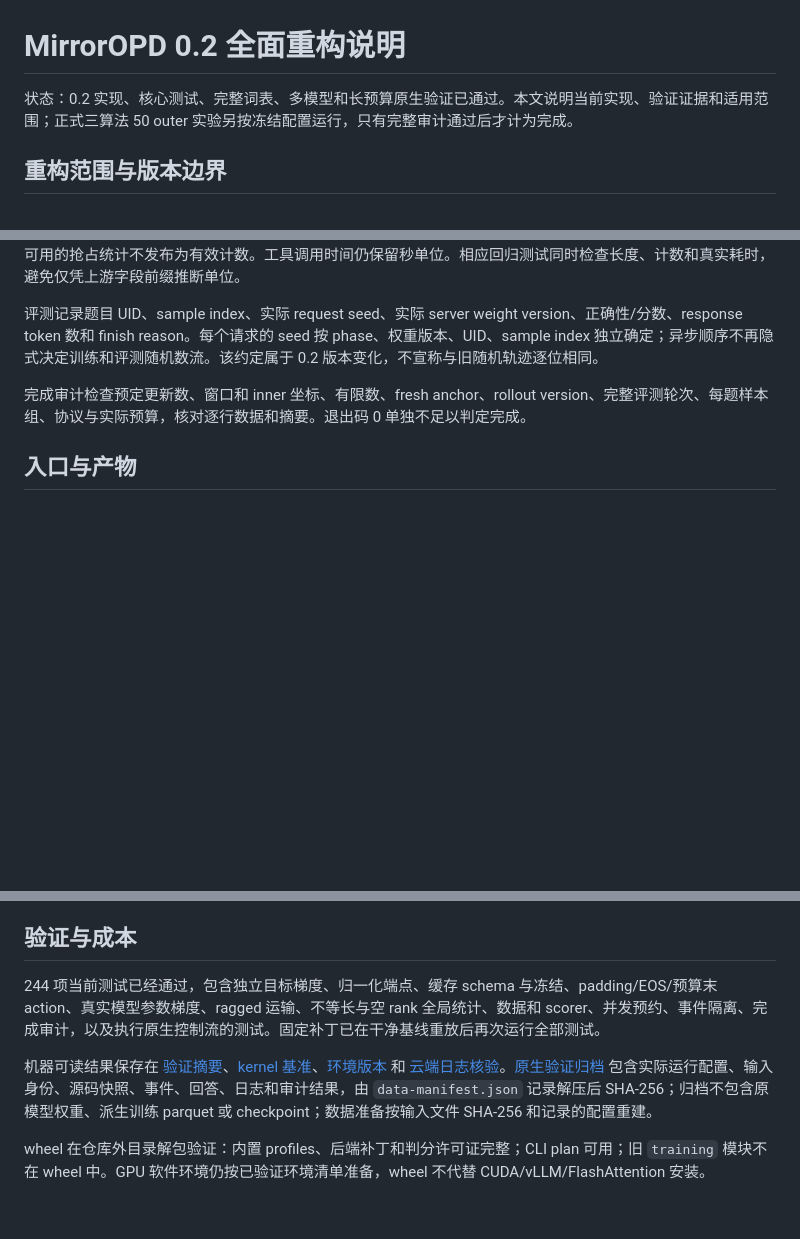
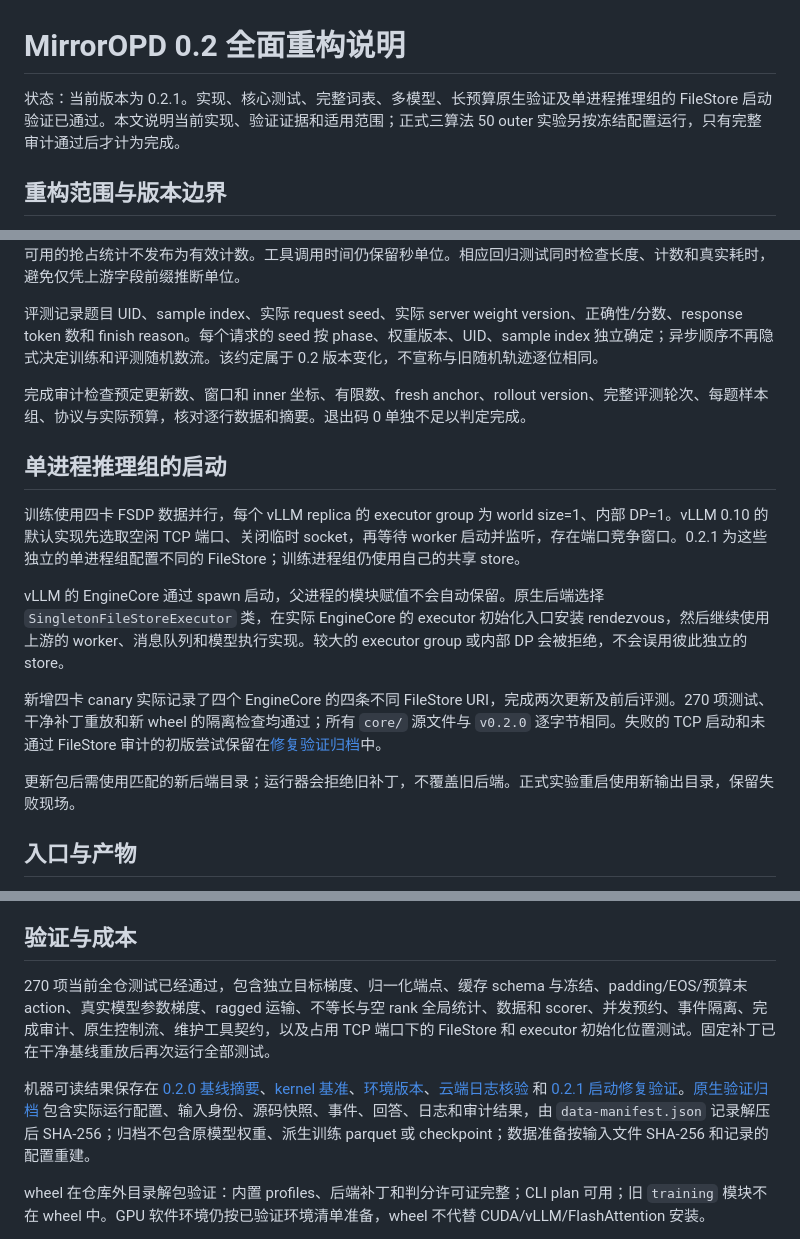
Before and after one commit to WncFht/MirrorOPD, a Markdown page: docs/2026-10-15-MirrorOPD全面重构说明.md, 3 parts joined by grey strips. GitHub-like rendering; blank space fills up the shorter version.

Commit message:
docs(runtime): Document version 0.2.1 bootstrap and validation

```diff
--- a/docs/2026-10-15-MirrorOPD全面重构说明.md
+++ b/docs/2026-10-15-MirrorOPD全面重构说明.md
@@ -1,6 +1,6 @@
 # MirrorOPD 0.2 全面重构说明
 
-状态：0.2 实现、核心测试、完整词表、多模型和长预算原生验证已通过。本文说明当前实现、验证证据和适用范围；正式三算法 50 outer 实验另按冻结配置运行，只有完整审计通过后才计为完成。
+状态：当前版本为 0.2.1。实现、核心测试、完整词表、多模型、长预算原生验证及单进程推理组的 FileStore 启动验证已通过。本文说明当前实现、验证证据和适用范围；正式三算法 50 outer 实验另按冻结配置运行，只有完整审计通过后才计为完成。
 
 ## 重构范围与版本边界
 
@@ -152,6 +152,16 @@ $$
 
 完成审计检查预定更新数、窗口和 inner 坐标、有限数、fresh anchor、rollout version、完整评测轮次、每题样本组、协议与实际预算，核对逐行数据和摘要。退出码 0 单独不足以判定完成。
 
+## 单进程推理组的启动
+
+训练使用四卡 FSDP 数据并行，每个 vLLM replica 的 executor group 为 world size=1、内部 DP=1。vLLM 0.10 的默认实现先选取空闲 TCP 端口、关闭临时 socket，再等待 worker 启动并监听，存在端口竞争窗口。0.2.1 为这些独立的单进程组配置不同的 FileStore；训练进程组仍使用自己的共享 store。
+
+vLLM 的 EngineCore 通过 spawn 启动，父进程的模块赋值不会自动保留。原生后端选择 `SingletonFileStoreExecutor` 类，在实际 EngineCore 的 executor 初始化入口安装 rendezvous，然后继续使用上游的 worker、消息队列和模型执行实现。较大的 executor group 或内部 DP 会被拒绝，不会误用彼此独立的 store。
+
+新增四卡 canary 实际记录了四个 EngineCore 的四条不同 FileStore URI，完成两次更新及前后评测。270 项测试、干净补丁重放和新 wheel 的隔离检查均通过；所有 `core/` 源文件与 `v0.2.0` 逐字节相同。失败的 TCP 启动和未通过 FileStore 审计的初版尝试保留在[修复验证归档](../data/refactor-20261015/portfix-evidence.tar.gz)中。
+
+更新包后需使用匹配的新后端目录；运行器会拒绝旧补丁，不覆盖旧后端。正式实验重启使用新输出目录，保留失败现场。
+
 ## 入口与产物
 
 GPU 命令要求已准备匹配的软件环境、固定后端、本地模型和数据，以及可预约的 GPU。数学配方默认启用 W&B，需使用已有凭据；不使用云端记录时配置 `logging.wandb.enabled=false`，本地事件和审计仍保留。下例的 `/models`、`/data` 和 `/backend` 均需替换为实际目录，内置模型与数据 profile 的相对结构见包内 JSON。
@@ -179,9 +189,9 @@ GPU 预约以物理设备身份为单位。借用预约需确认原 owner 是同
 
 ## 验证与成本
 
-244 项当前测试已经通过，包含独立目标梯度、归一化端点、缓存 schema 与冻结、padding/EOS/预算末 action、真实模型参数梯度、ragged 运输、不等长与空 rank 全局统计、数据和 scorer、并发预约、事件隔离、完成审计，以及执行原生控制流的测试。固定补丁已在干净基线重放后再次运行全部测试。
+270 项当前全仓测试已经通过，包含独立目标梯度、归一化端点、缓存 schema 与冻结、padding/EOS/预算末 action、真实模型参数梯度、ragged 运输、不等长与空 rank 全局统计、数据和 scorer、并发预约、事件隔离、完成审计、原生控制流、维护工具契约，以及占用 TCP 端口下的 FileStore 和 executor 初始化位置测试。固定补丁已在干净基线重放后再次运行全部测试。
 
-机器可读结果保存在 [验证摘要](../results/refactor-20261015/summary.json)、[kernel 基准](../results/refactor-20261015/kernel-benchmark.json)、[环境版本](../results/refactor-20261015/environment.json) 和 [云端日志核验](../results/refactor-20261015/cloud-verification.json)。[原生验证归档](../data/refactor-20261015/validation-evidence.tar.gz) 包含实际运行配置、输入身份、源码快照、事件、回答、日志和审计结果，由 `data-manifest.json` 记录解压后 SHA-256；归档不包含原模型权重、派生训练 parquet 或 checkpoint；数据准备按输入文件 SHA-256 和记录的配置重建。
+机器可读结果保存在 [0.2.0 基线摘要](../results/refactor-20261015/summary.json)、[kernel 基准](../results/refactor-20261015/kernel-benchmark.json)、[环境版本](../results/refactor-20261015/environment.json)、[云端日志核验](../results/refactor-20261015/cloud-verification.json) 和 [0.2.1 启动修复验证](../results/refactor-20261015/portfix-verification.json)。[原生验证归档](../data/refactor-20261015/validation-evidence.tar.gz) 包含实际运行配置、输入身份、源码快照、事件、回答、日志和审计结果，由 `data-manifest.json` 记录解压后 SHA-256；归档不包含原模型权重、派生训练 parquet 或 checkpoint；数据准备按输入文件 SHA-256 和记录的配置重建。
 
 wheel 在仓库外目录解包验证：内置 profiles、后端补丁和判分许可证完整；CLI plan 可用；旧 `training` 模块不在 wheel 中。GPU 软件环境仍按已验证环境清单准备，wheel 不代替 CUDA/vLLM/FlashAttention 安装。
 
```
Also changed, not shown: other parts of docs/2026-10-15-MirrorOPD全面重构说明.md (+2 -2 lines).
